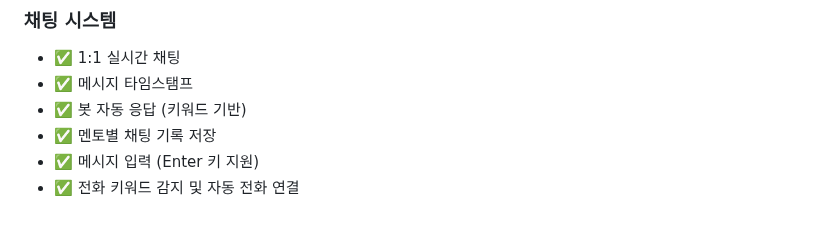
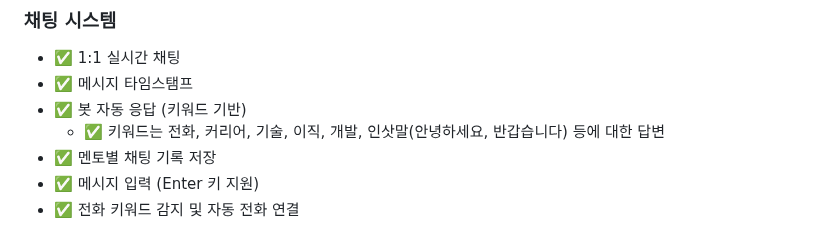
Before and after one commit to egaeng09/lv3-prototype, a Markdown page: README.md, the part around the change. Rendered like a GitHub page.

Commit message:
docs: 채팅 매크로 키워드 추가

```diff
--- a/README.md
+++ b/README.md
@@ -115,6 +115,7 @@
 - ✅ 1:1 실시간 채팅
 - ✅ 메시지 타임스탬프
 - ✅ 봇 자동 응답 (키워드 기반)
+    - ✅ 키워드는 전화, 커리어, 기술, 이직, 개발, 인삿말(안녕하세요, 반갑습니다) 등에 대한 답변
 - ✅ 멘토별 채팅 기록 저장
 - ✅ 메시지 입력 (Enter 키 지원)
 - ✅ 전화 키워드 감지 및 자동 전화 연결
```
